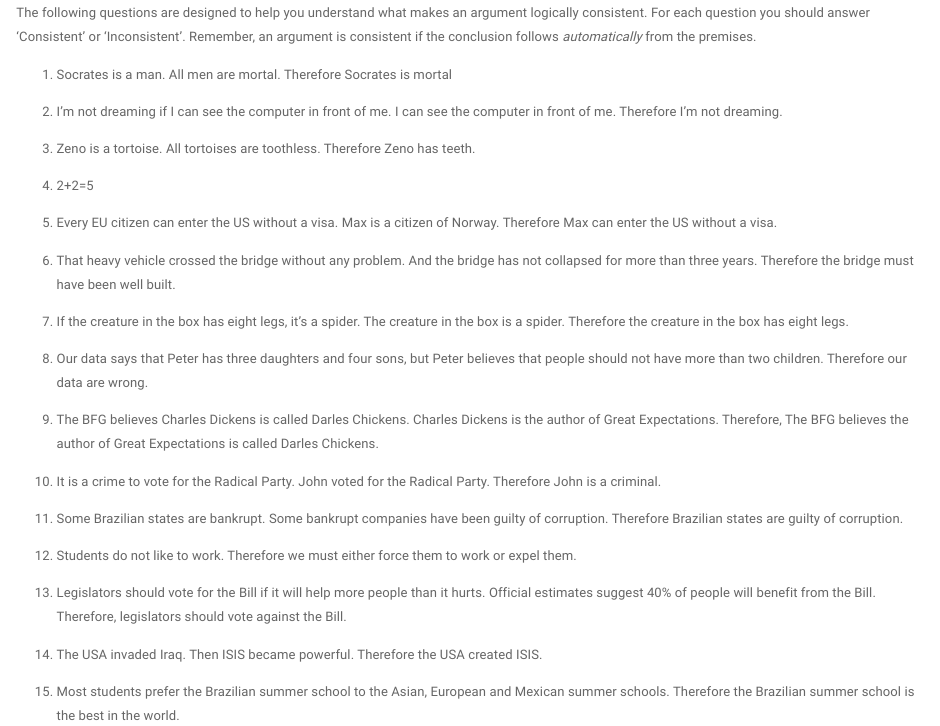
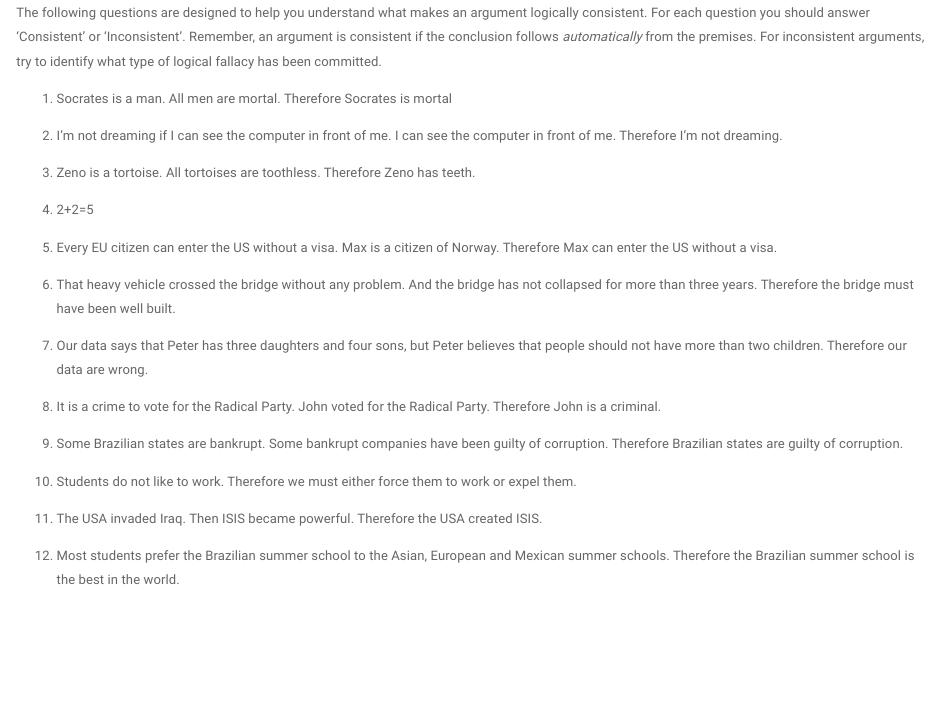
Before and after one commit to JonnyPhillips/Causal_Critiques_2020, an R Markdown document (Logic_exercises.rmd): the page in a window 1100 px wide, from 150 px down. Rendered offline with R 4.5, knitr and Pandoc, with nearby package versions; a font, style sheet, LaTeX package, included part or bibliography that could not be used is replaced or left out.

Commit message:
Update Day 1 Slides and Exercises

````diff
--- a/Logic_exercises.rmd
+++ b/Logic_exercises.rmd
@@ -6,10 +6,10 @@ output: html_document
 ---
 
 ```{r setup, include=FALSE}
-knitr::opts_chunk$set(echo = TRUE)
+knitr::opts_chunk$set(echo = F)
 ```
 
-The following questions are designed to help you understand what makes an argument logically consistent. For each question you should answer 'Consistent' or 'Inconsistent'. Remember, an argument is consistent if the conclusion follows *automatically* from the premises.
+The following questions are designed to help you understand what makes an argument logically consistent. For each question you should answer 'Consistent' or 'Inconsistent'. Remember, an argument is consistent if the conclusion follows *automatically* from the premises. For inconsistent arguments, try to identify what type of logical fallacy has been committed.
 
 1. Socrates is a man. All men are mortal. Therefore Socrates is mortal
 
@@ -24,20 +24,14 @@ of Norway. Therefore Max can enter the US without a visa.
 
 6. That heavy vehicle crossed the bridge without any problem. And the bridge has not collapsed for more than three years. Therefore the bridge must have been well built.
 
-7. If the creature in the box has eight legs, it’s a spider. The creature in the box is a spider. Therefore the creature in the box has eight legs.
+7. Our data says that Peter has three daughters and four sons, but Peter believes that people should not have more than two children. Therefore our data are wrong.
 
-8. Our data says that Peter has three daughters and four sons, but Peter believes that people should not have more than two children. Therefore our data are wrong.
+8. It is a crime to vote for the Radical Party. John voted for the Radical Party. Therefore John is a criminal.
 
-9.  The BFG believes Charles Dickens is called Darles Chickens. Charles Dickens is the author of Great Expectations. Therefore, The BFG believes the author of Great Expectations is called Darles Chickens.
+9. Some Brazilian states are bankrupt. Some bankrupt companies have been guilty of corruption. Therefore Brazilian states are guilty of corruption.
 
-10. It is a crime to vote for the Radical Party. John voted for the Radical Party. Therefore John is a criminal.
+10. Students do not like to work. Therefore we must either force them to work or expel them.
 
-11. Some Brazilian states are bankrupt. Some bankrupt companies have been guilty of corruption. Therefore Brazilian states are guilty of corruption.
+11. The USA invaded Iraq. Then ISIS became powerful. Therefore the USA created ISIS.
 
-12. Students do not like to work. Therefore we must either force them to work or expel them.
-
-13. Legislators should vote for the Bill if it will help more people than it hurts. Official estimates suggest 40\% of people will benefit from the Bill. Therefore, legislators should vote against the Bill.
-
-14. The USA invaded Iraq. Then ISIS became powerful. Therefore the USA created ISIS.
-
-15. Most students prefer the Brazilian summer school to the Asian, European and Mexican summer schools. Therefore the Brazilian summer school is the best in the world.
+12. Most students prefer the Brazilian summer school to the Asian, European and Mexican summer schools. Therefore the Brazilian summer school is the best in the world.
````
Also changed, not shown: Day_1.rmd (+6 -7 lines), Day 1/Papers/Cruz and Schneider 2017 - Foreign Aid and Undeserved Credit Claiming.pdf (added), Day 1/Papers/Knutsen et al 2017 - Mining and Local Corruption in Africa.pdf (added), Day 1/Slides_Day_1_v7.tex (added), Day 1/Slides_Day_1_v8.tex (added), Day 1/Venezuala_binary.png (added), Day 1/figure/unnamed-chunk-1-1.pdf, Day 1/figure/unnamed-chunk-2-1.pdf, Day 1/figure/unnamed-chunk-3-1.pdf, Day 1/figure/unnamed-chunk-4-1.pdf (added), Day_1.html, Logic_exercises.html, 12 other files.
